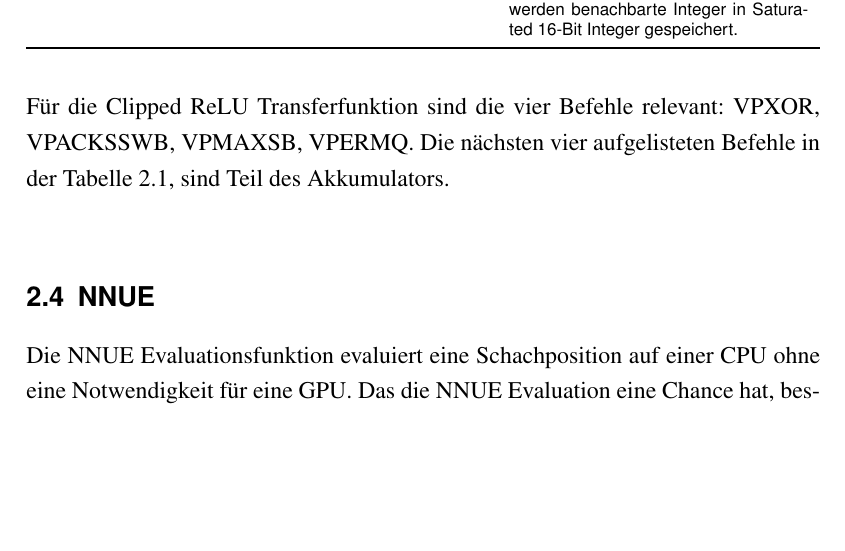
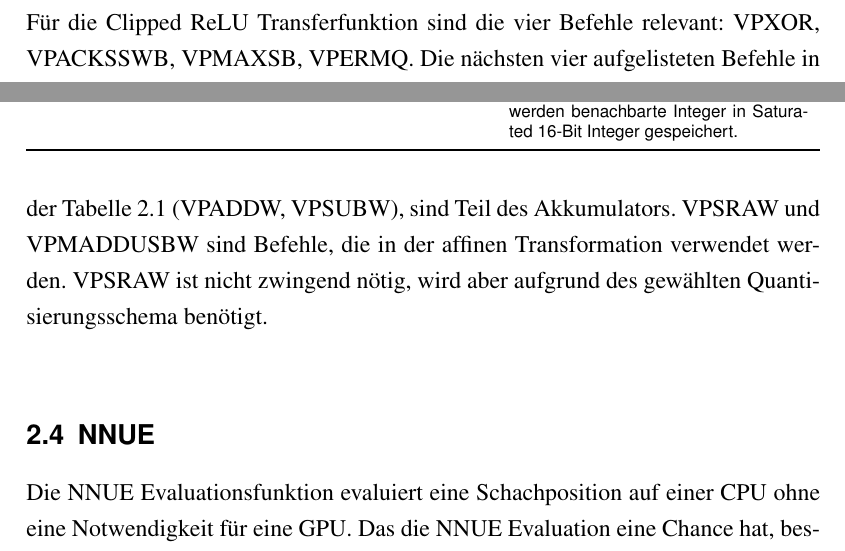
Before and after one commit to marvinkarhan/Bachelorarbeit, a LaTeX thesis (latex/tex/thesis.tex, which reads latex/tex/kapitel/grundlagen.tex): part of page 18 of 42 before the commit and two parts of pages 17 and 18 of 42 after it, the two joined at a grey line, cut so that both start at the same text, the shorter picture padded with empty space. The pictures show the PDF file latex/tex/result/thesis.pdf that the author committed with the source.

Commit message:
Add new version

```diff
--- a/latex/tex/kapitel/grundlagen.tex
+++ b/latex/tex/kapitel/grundlagen.tex
@@ -271,10 +271,11 @@ Bevor eine \ac{AVX2} Operationen ausgeführt werden kann, müssen die zu verarbe
 Die \ac{SIMD} Operationen, welche in der \ac{NNUE} Evaluation gebraucht werden lassen sich in drei Teile untergliedern. Erstens die Clipped \ac{ReLU}, welches die Transferfunktion aller verwendeten Schichten ist und sich lediglich in der Größe der Integer der verschiedenen Schichten unterscheidet, abhängig durch das Quantisierungsschema. Zweitens der Akkumulator, der die Eingabewerte transformiert (siehe \autoref{chap:accumulator}). Drittens die affine Transformation der linearen Schichten bzw. das Matrixprodukt, also Gewichtsmatrix multipliziert mit dem Eingabevektor der jeweiligen Schicht.
 
 % relu, accumulator, affine transformation
-Für die Clipped \ac{ReLU} Transferfunktion sind die vier Befehle relevant: VPXOR, VPACKSSWB, VPMAXSB, VPERMQ. Die nächsten vier aufgelisteten Befehle in der \autoref{table:nnueInstructions}, sind Teil des Akkumulators.
+Für die Clipped \ac{ReLU} Transferfunktion sind die vier Befehle relevant: VPXOR, VPACKSSWB, VPMAXSB, VPERMQ. Die nächsten vier aufgelisteten Befehle in der \autoref{table:nnueInstructions} (VPADDW, VPSUBW), sind Teil des Akkumulators. VPSRAW und VPMADDUSBW sind Befehle, die in der affinen Transformation verwendet werden. VPSRAW ist nicht zwingend nötig, wird aber aufgrund des gewählten Quantisierungsschema benötigt.
 
-% avoid conversion where you can (madd als beispiel)
-% Aus Performance gründen ist die Verwendung des kleinstmöglichen Datentypen gewünscht. Multiplikations-Operationen
+% ? - avoid conversion where you can (madd als beispiel)
+% ? - Aus Performance gründen ist die Verwendung des kleinstmöglichen Datentypen gewünscht. Multiplikations-Operationen
+
 
 \section{NNUE}
 
```
Also changed, not shown: latex/tex/kapitel/fazit_und_ausblick.tex (+2 -0 lines), latex/tex/kapitel/nnue.tex (+1 -0 lines), latex/tex/result/thesis.pdf.
